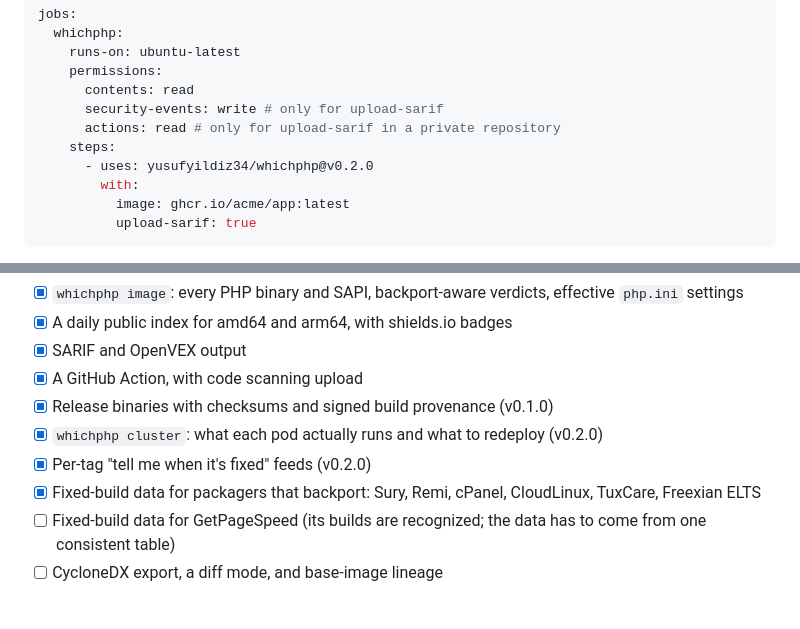
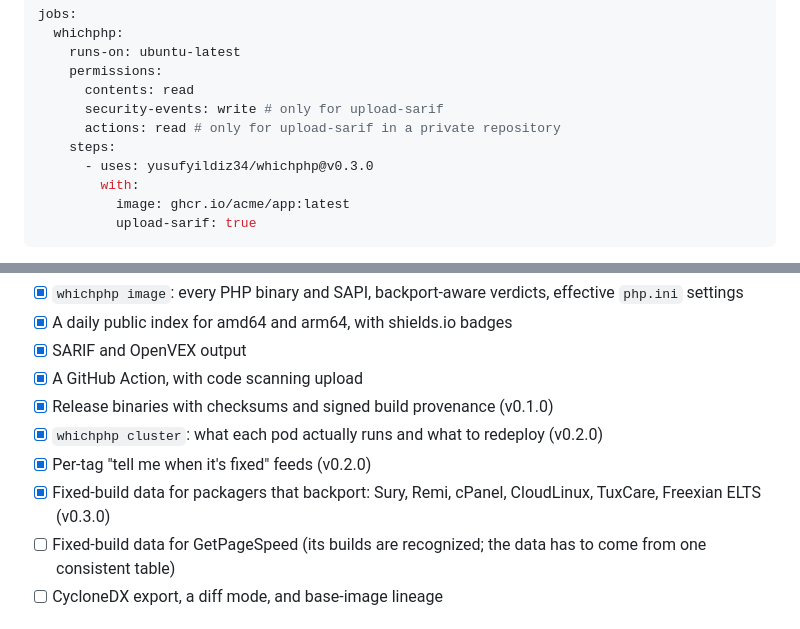
Before and after one commit to yusufyildiz34/whichphp, a Markdown page: README.md, 2 parts joined by grey strips. Drawn GitHub-style.

```diff
--- a/README.md
+++ b/README.md
@@ -147,7 +147,7 @@ jobs:
       security-events: write # only for upload-sarif
       actions: read # only for upload-sarif in a private repository
     steps:
-      - uses: yusufyildiz34/whichphp@v0.2.0
+      - uses: yusufyildiz34/whichphp@v0.3.0
         with:
           image: ghcr.io/acme/app:latest
           upload-sarif: true
@@ -430,7 +430,7 @@ No. The old version is vulnerable. Known regressions in 8.4.27 and 8.5.12 are be
 - [x] Release binaries with checksums and signed build provenance (v0.1.0)
 - [x] `whichphp cluster`: what each pod actually runs and what to redeploy (v0.2.0)
 - [x] Per-tag "tell me when it's fixed" feeds (v0.2.0)
-- [x] Fixed-build data for packagers that backport: Sury, Remi, cPanel, CloudLinux, TuxCare, Freexian ELTS
+- [x] Fixed-build data for packagers that backport: Sury, Remi, cPanel, CloudLinux, TuxCare, Freexian ELTS (v0.3.0)
 - [ ] Fixed-build data for GetPageSpeed (its builds are recognized; the data has to come from one consistent table)
 - [ ] CycloneDX export, a diff mode, and base-image lineage
 
```
Also changed, not shown: other parts of README.md (+1 -1 lines), docs/releases/v0.3.0.md (added, +43 -0 lines).
